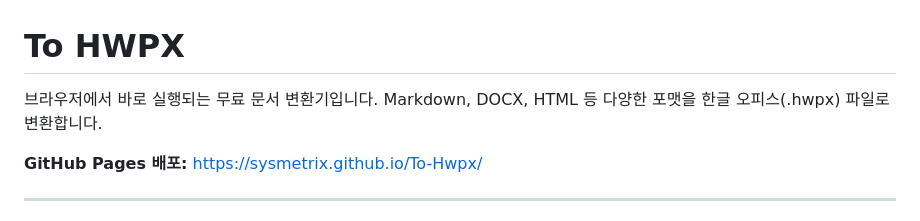
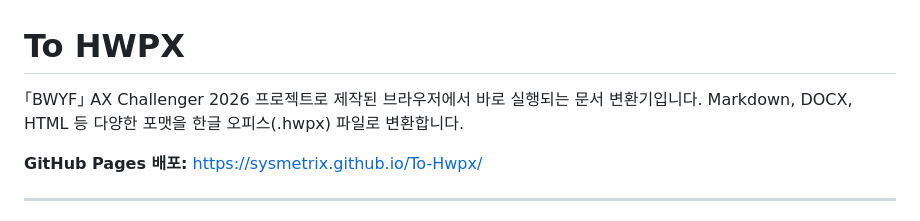
Before and after one commit to sysmetrix/To-Hwpx, a Markdown page: README.md, the part around the change. Drawn GitHub-style.

```diff
--- a/README.md
+++ b/README.md
@@ -1,6 +1,6 @@
 # To HWPX
 
-브라우저에서 바로 실행되는 무료 문서 변환기입니다. Markdown, DOCX, HTML 등 다양한 포맷을 한글 오피스(.hwpx) 파일로 변환합니다.
+｢BWYF｣ AX Challenger 2026 프로젝트로 제작된 브라우저에서 바로 실행되는 문서 변환기입니다. Markdown, DOCX, HTML 등 다양한 포맷을 한글 오피스(.hwpx) 파일로 변환합니다.
 
 **GitHub Pages 배포:** https://sysmetrix.github.io/To-Hwpx/
 
```
